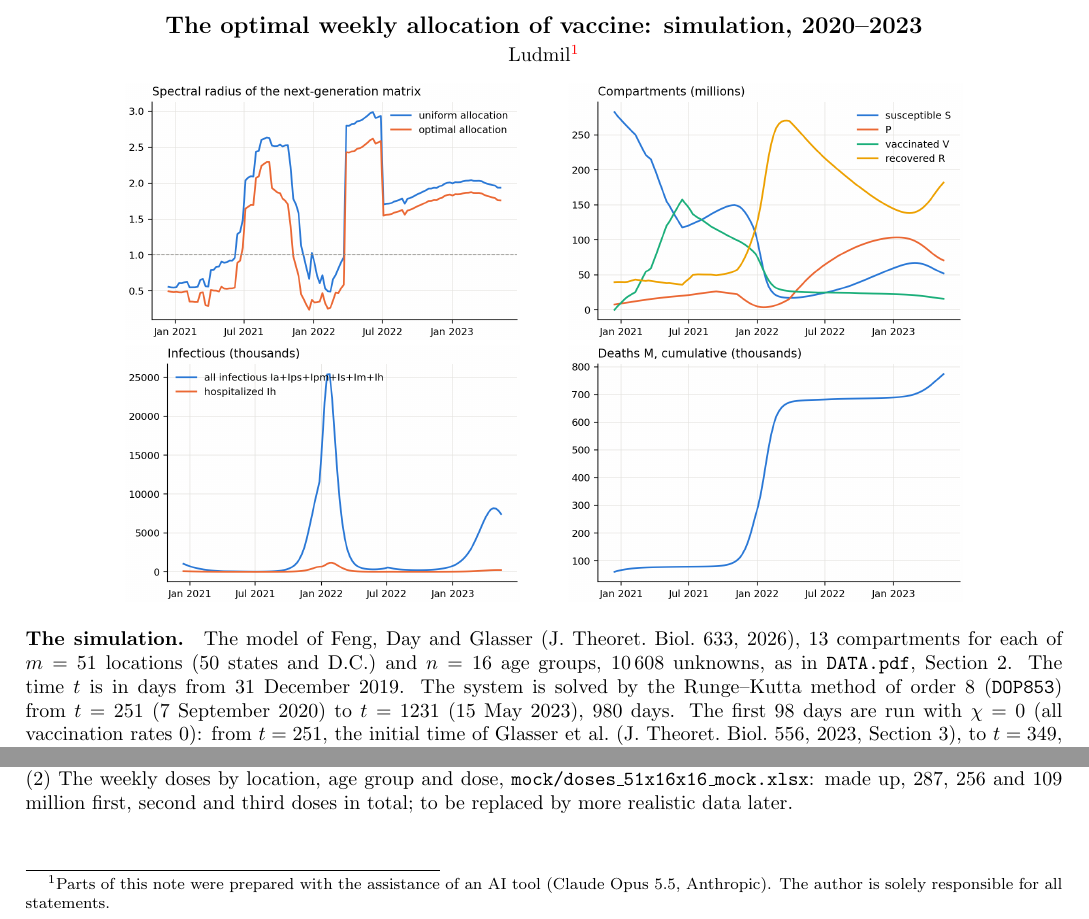
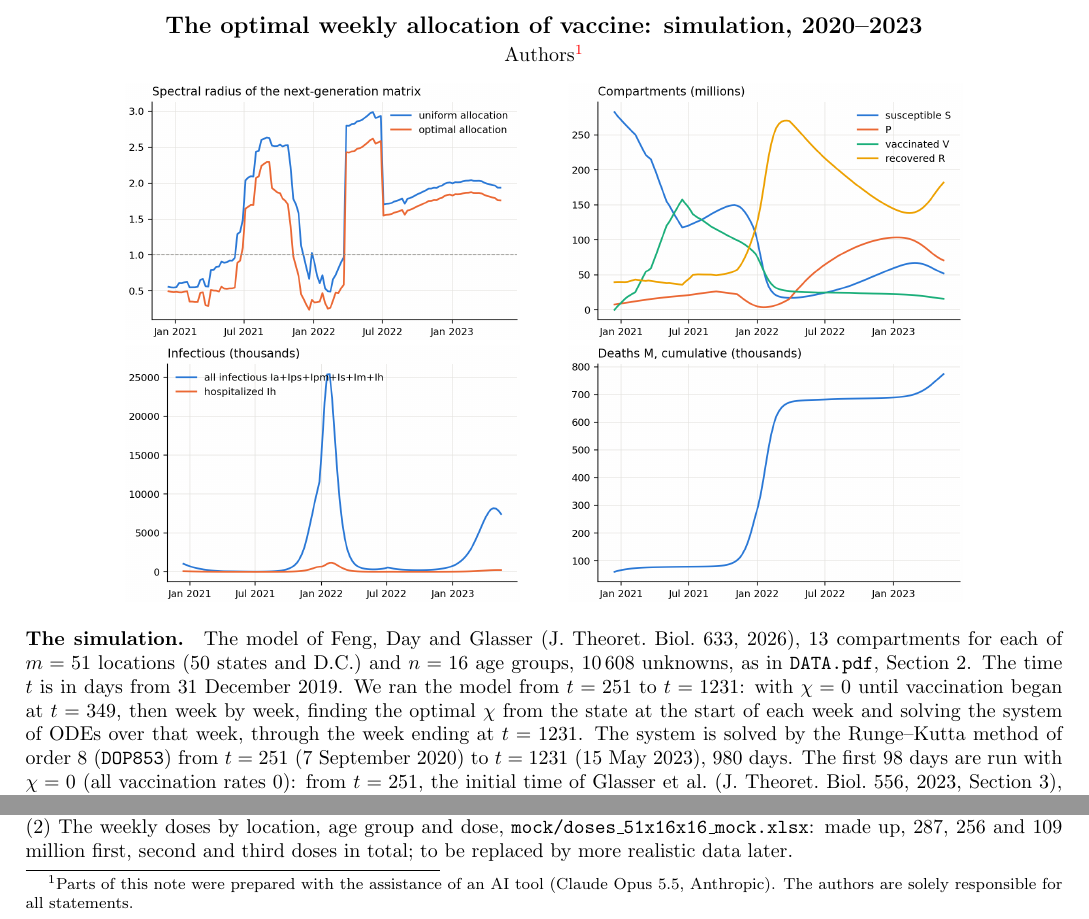
Before and after one commit to ludmil02/MathBio, a LaTeX document (notes/simulation_weekly_optimal.tex): two parts of the page, joined at a grey line, cut so that both start at the same text. Compiled offline with pdfLaTeX.

Commit message:
note updated

```diff
--- a/notes/simulation_weekly_optimal.tex
+++ b/notes/simulation_weekly_optimal.tex
@@ -15,8 +15,8 @@
 \begin{document}
 \begin{center}
 {\large\bfseries The optimal weekly allocation of vaccine: simulation, 2020--2023}\\[2pt]
-Ludmil\footnote{Parts of this note were prepared with the assistance of an AI tool (Claude
-Opus 5.5, Anthropic). The author is solely responsible for all statements.}
+Authors\footnote{Parts of this note were prepared with the assistance of an AI tool (Claude
+Opus 5.5, Anthropic). The authors are solely responsible for all statements.}
 \end{center}
 
 \begin{center}
@@ -30,7 +30,10 @@ Opus 5.5, Anthropic). The author is solely responsible for all statements.}
 The model of Feng, Day and Glasser (J.~Theoret.\ Biol.\ 633, 2026), 13 compartments
 for each of $m=51$ locations (50 states and D.C.) and $n=16$ age groups, $10\,608$
 unknowns, as in \texttt{DATA.pdf}, Section~2. The time $t$ is in days from 31 December
-2019. The system is solved by the Runge--Kutta method of order 8 (\texttt{DOP853}) from $t=251$ (7 September 2020) to $t=1231$
+2019. We ran the model from $t=251$ to $t=1231$: with $\chi=0$ until vaccination began
+at $t=349$, then week by week, finding the optimal $\chi$ from the state at the start of
+each week and solving the system of ODEs over that week, through the week ending at
+$t=1231$. The system is solved by the Runge--Kutta method of order 8 (\texttt{DOP853}) from $t=251$ (7 September 2020) to $t=1231$
 (15 May 2023), 980 days. The first 98 days are run with $\chi=0$ (all vaccination
 rates $0$): from $t=251$, the initial time of Glasser et al.\ (J.~Theoret.\ Biol.\ 556,
 2023, Section~3), to $t=349$, 14 December 2020, ``when vaccination began'' (Feng, Day,
```
